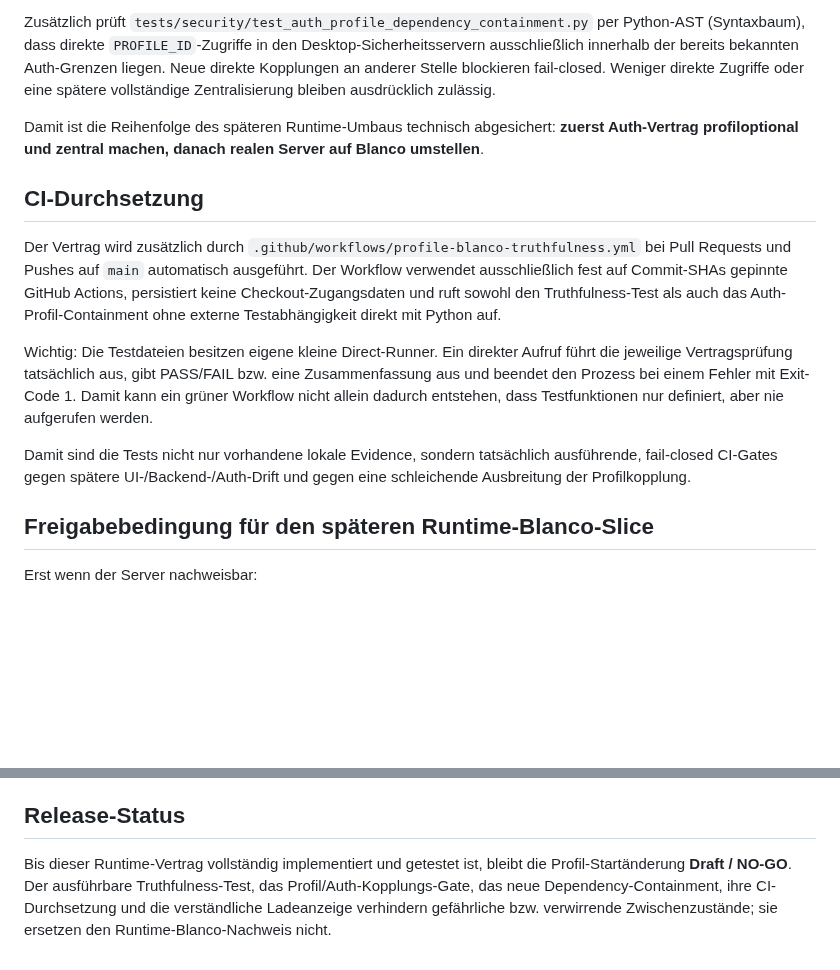
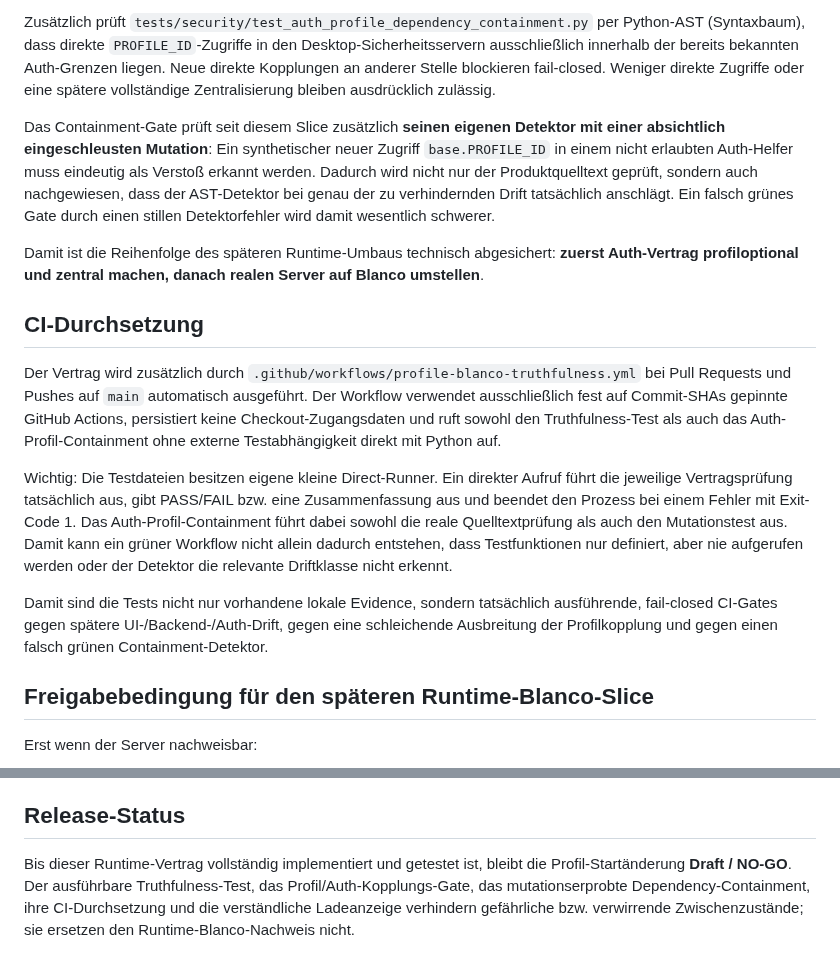
Before and after one commit to provoware/naqya-memo, a Markdown page: Docs/RELEASE_FREEZE_PROFILE_BLANKO_TRUTHFULNESS.md, 2 parts joined by grey strips. Drawn GitHub-style; blank space fills up the shorter version.

Commit message:
docs: record mutation proof for auth containment gate

```diff
--- a/Docs/RELEASE_FREEZE_PROFILE_BLANKO_TRUTHFULNESS.md
+++ b/Docs/RELEASE_FREEZE_PROFILE_BLANKO_TRUTHFULNESS.md
@@ -35,15 +35,17 @@ Damit wird bewusst **nicht** vorgetäuscht, dass bereits ein Blanco-Profil aktiv
 
 Zusätzlich prüft `tests/security/test_auth_profile_dependency_containment.py` per Python-AST (Syntaxbaum), dass direkte `PROFILE_ID`-Zugriffe in den Desktop-Sicherheitsservern ausschließlich innerhalb der bereits bekannten Auth-Grenzen liegen. Neue direkte Kopplungen an anderer Stelle blockieren fail-closed. Weniger direkte Zugriffe oder eine spätere vollständige Zentralisierung bleiben ausdrücklich zulässig.
 
+Das Containment-Gate prüft seit diesem Slice zusätzlich **seinen eigenen Detektor mit einer absichtlich eingeschleusten Mutation**: Ein synthetischer neuer Zugriff `base.PROFILE_ID` in einem nicht erlaubten Auth-Helfer muss eindeutig als Verstoß erkannt werden. Dadurch wird nicht nur der Produktquelltext geprüft, sondern auch nachgewiesen, dass der AST-Detektor bei genau der zu verhindernden Drift tatsächlich anschlägt. Ein falsch grünes Gate durch einen stillen Detektorfehler wird damit wesentlich schwerer.
+
 Damit ist die Reihenfolge des späteren Runtime-Umbaus technisch abgesichert: **zuerst Auth-Vertrag profiloptional und zentral machen, danach realen Server auf Blanco umstellen**.
 
 ## CI-Durchsetzung
 
 Der Vertrag wird zusätzlich durch `.github/workflows/profile-blanco-truthfulness.yml` bei Pull Requests und Pushes auf `main` automatisch ausgeführt. Der Workflow verwendet ausschließlich fest auf Commit-SHAs gepinnte GitHub Actions, persistiert keine Checkout-Zugangsdaten und ruft sowohl den Truthfulness-Test als auch das Auth-Profil-Containment ohne externe Testabhängigkeit direkt mit Python auf.
 
-Wichtig: Die Testdateien besitzen eigene kleine Direct-Runner. Ein direkter Aufruf führt die jeweilige Vertragsprüfung tatsächlich aus, gibt PASS/FAIL bzw. eine Zusammenfassung aus und beendet den Prozess bei einem Fehler mit Exit-Code 1. Damit kann ein grüner Workflow nicht allein dadurch entstehen, dass Testfunktionen nur definiert, aber nie aufgerufen werden.
+Wichtig: Die Testdateien besitzen eigene kleine Direct-Runner. Ein direkter Aufruf führt die jeweilige Vertragsprüfung tatsächlich aus, gibt PASS/FAIL bzw. eine Zusammenfassung aus und beendet den Prozess bei einem Fehler mit Exit-Code 1. Das Auth-Profil-Containment führt dabei sowohl die reale Quelltextprüfung als auch den Mutationstest aus. Damit kann ein grüner Workflow nicht allein dadurch entstehen, dass Testfunktionen nur definiert, aber nie aufgerufen werden oder der Detektor die relevante Driftklasse nicht erkennt.
 
-Damit sind die Tests nicht nur vorhandene lokale Evidence, sondern tatsächlich ausführende, fail-closed CI-Gates gegen spätere UI-/Backend-/Auth-Drift und gegen eine schleichende Ausbreitung der Profilkopplung.
+Damit sind die Tests nicht nur vorhandene lokale Evidence, sondern tatsächlich ausführende, fail-closed CI-Gates gegen spätere UI-/Backend-/Auth-Drift, gegen eine schleichende Ausbreitung der Profilkopplung und gegen einen falsch grünen Containment-Detektor.
 
 ## Freigabebedingung für den späteren Runtime-Blanco-Slice
 
@@ -60,4 +62,4 @@ kann die sichtbare Profilanzeige auf `Blanco` umgestellt und dieser Übergang mi
 
 ## Release-Status
 
-Bis dieser Runtime-Vertrag vollständig implementiert und getestet ist, bleibt die Profil-Startänderung **Draft / NO-GO**. Der ausführbare Truthfulness-Test, das Profil/Auth-Kopplungs-Gate, das neue Dependency-Containment, ihre CI-Durchsetzung und die verständliche Ladeanzeige verhindern gefährliche bzw. verwirrende Zwischenzustände; sie ersetzen den Runtime-Blanco-Nachweis nicht.
+Bis dieser Runtime-Vertrag vollständig implementiert und getestet ist, bleibt die Profil-Startänderung **Draft / NO-GO**. Der ausführbare Truthfulness-Test, das Profil/Auth-Kopplungs-Gate, das mutationserprobte Dependency-Containment, ihre CI-Durchsetzung und die verständliche Ladeanzeige verhindern gefährliche bzw. verwirrende Zwischenzustände; sie ersetzen den Runtime-Blanco-Nachweis nicht.
```
